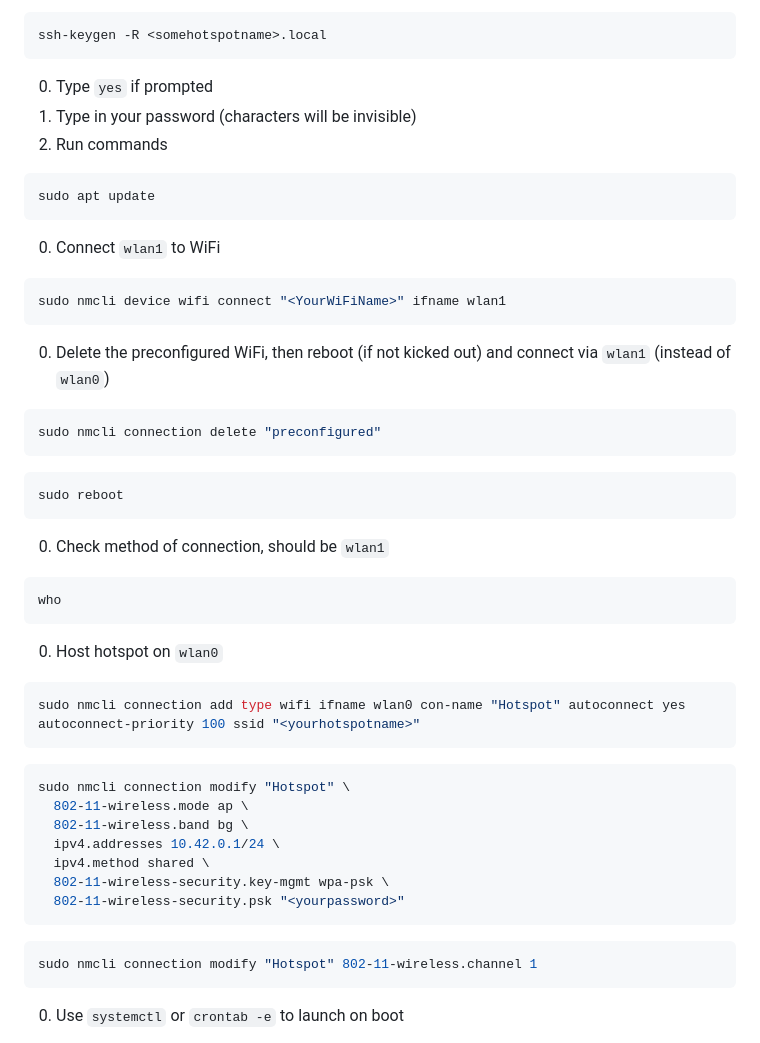
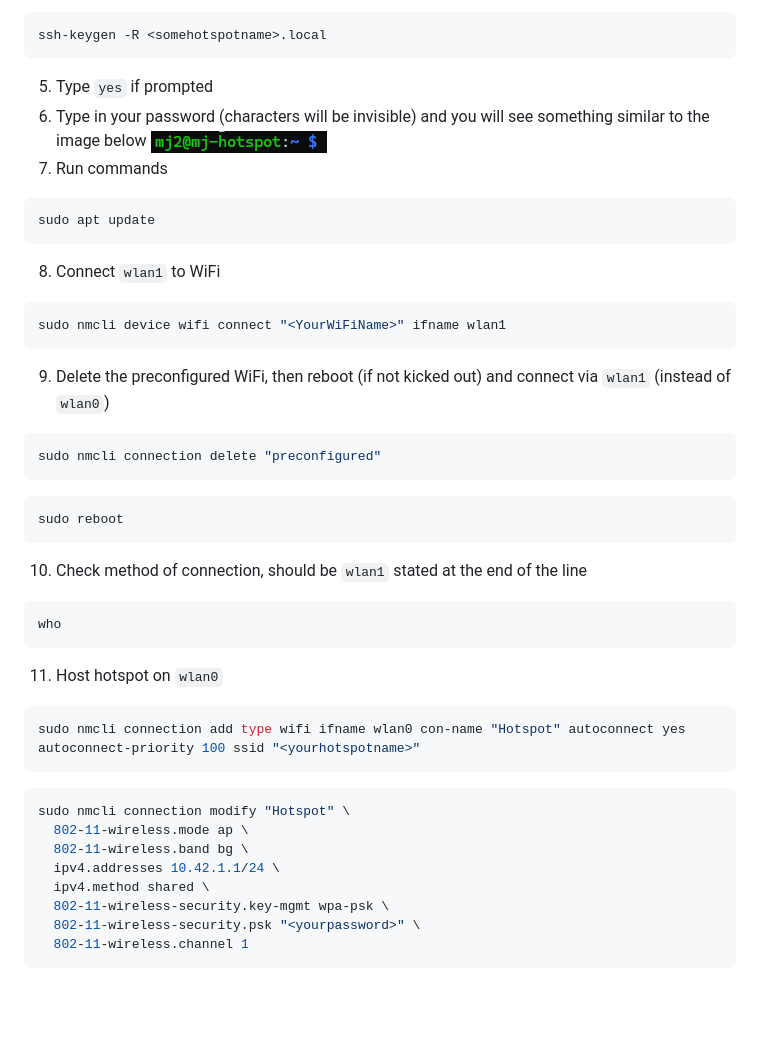
Before and after one commit to MarcusHsieh/rpi-wifi-router, a Markdown page: README.md, the part around the change printed below. Rendered like a GitHub page; pictures changed too: Images/image-2.png (added); blank space fills up the shorter version.

Commit message:
Update README \\ New images

````diff
--- a/README.md
+++ b/README.md
@@ -56,28 +57,29 @@ ssh user@myhotspot.local
 ```bash
 ssh-keygen -R <somehotspotname>.local
 ```
-0. Type `yes` if prompted
-0. Type in your password (characters will be invisible)
-0. Run commands
+5. Type `yes` if prompted
+6. Type in your password (characters will be invisible) and you will see something similar to the image below
+![alt text](Images/image-2.png)
+7. Run commands
 ```bash
 sudo apt update
 ```
-0. Connect `wlan1` to WiFi
+8. Connect `wlan1` to WiFi
 ```bash
 sudo nmcli device wifi connect "<YourWiFiName>" ifname wlan1
 ```
-0. Delete the preconfigured WiFi, then reboot (if not kicked out) and connect via `wlan1` (instead of `wlan0`)
+9. Delete the preconfigured WiFi, then reboot (if not kicked out) and connect via `wlan1` (instead of `wlan0`)
 ```bash
 sudo nmcli connection delete "preconfigured"
 ```
 ```bash
 sudo reboot
 ```
-0. Check method of connection, should be `wlan1`
+10. Check method of connection, should be `wlan1` stated at the end of the line
 ```bash
 who
 ```
-0. Host hotspot on `wlan0`
+11. Host hotspot on `wlan0`
 ```bash
 sudo nmcli connection add type wifi ifname wlan0 con-name "Hotspot" autoconnect yes autoconnect-priority 100 ssid "<yourhotspotname>"
 ```
@@ -85,15 +87,12 @@ sudo nmcli connection add type wifi ifname wlan0 con-name "Hotspot" autoconnect
 sudo nmcli connection modify "Hotspot" \
   802-11-wireless.mode ap \
   802-11-wireless.band bg \
-  ipv4.addresses 10.42.0.1/24 \
+  ipv4.addresses 10.42.1.1/24 \
   ipv4.method shared \
   802-11-wireless-security.key-mgmt wpa-psk \
-  802-11-wireless-security.psk "<yourpassword>"
+  802-11-wireless-security.psk "<yourpassword>" \
+  802-11-wireless.channel 1
 ```
-```bash
-sudo nmcli connection modify "Hotspot" 802-11-wireless.channel 1
-```
-0. Use `systemctl` or `crontab -e` to launch on boot
 
 
 
````
Also changed, not shown: other parts of README.md (+78 -18 lines), Images/image-1.png (renamed from image-1.png), Images/image.png (renamed from image.png), 1 other file.
